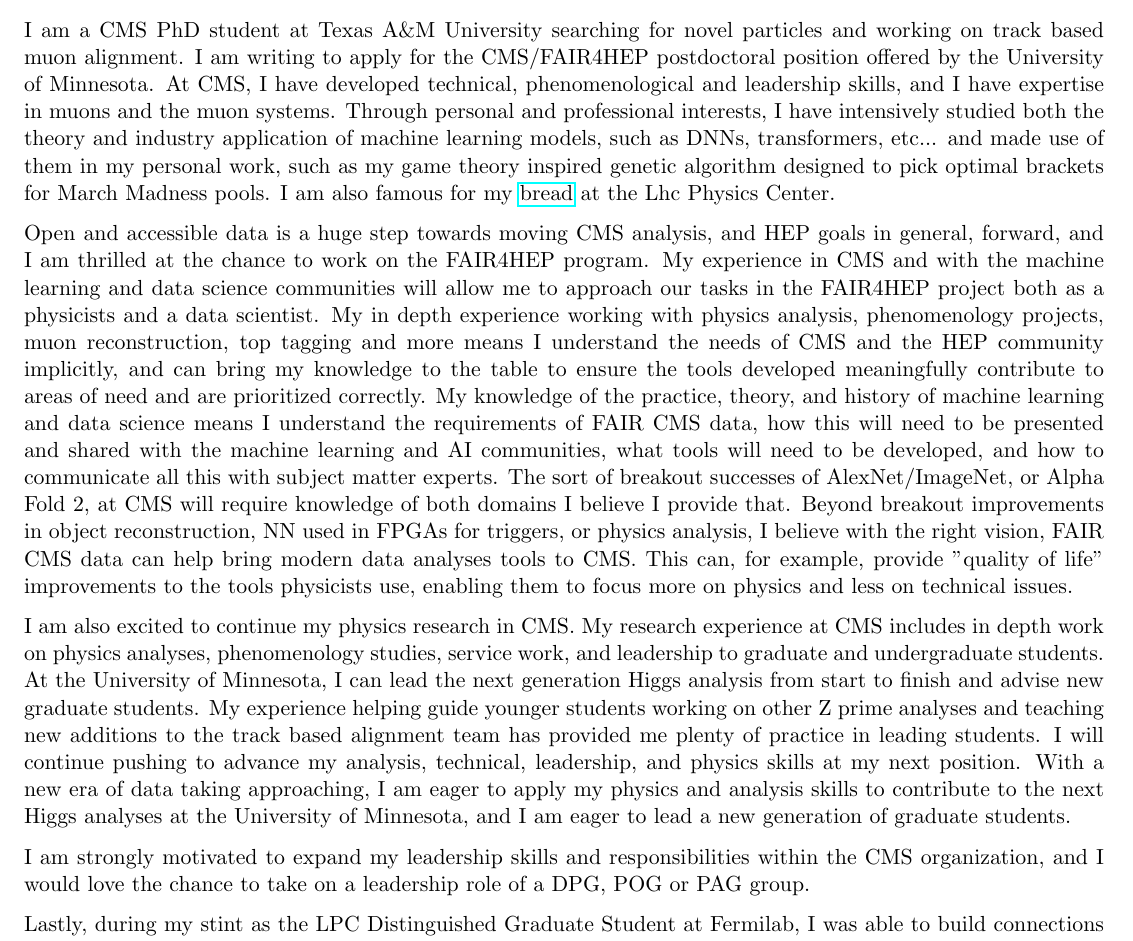
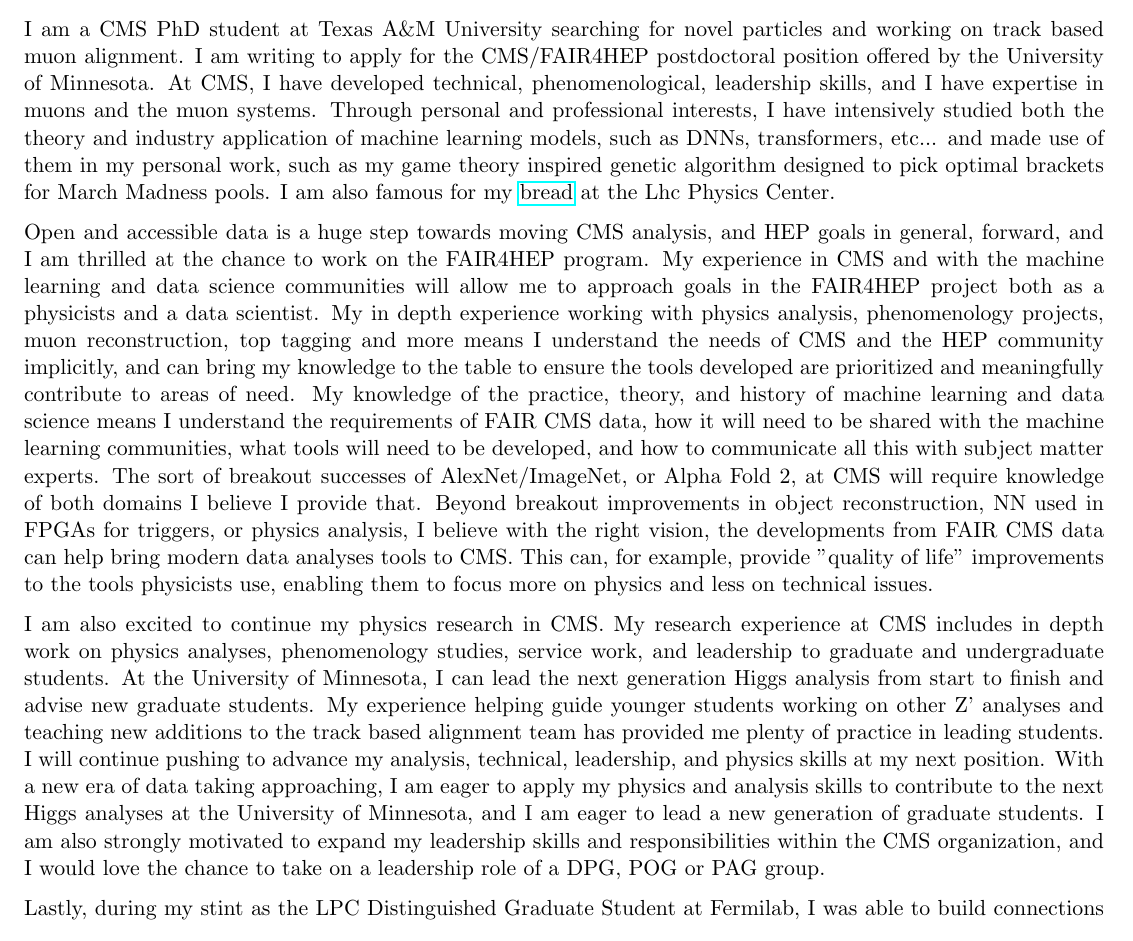
Before and after one commit to rymuelle/research_statement_postdoc, a LaTeX document (cover_letter_ML_UMN.tex): part of page 1 of 2, cut so that both start at the same text. Compiled offline with pdfLaTeX.

Commit message:
check point umn FAIR4HEP cover letter

```diff
--- a/cover_letter_ML_UMN.tex
+++ b/cover_letter_ML_UMN.tex
@@ -220,11 +220,11 @@ Minneapolis MN, 55455
 
 To the Search Committee:
 
-I am a CMS PhD student at Texas A\&M University searching for novel particles and working on track based muon alignment. I am writing to apply for the CMS/FAIR4HEP postdoctoral position offered by the University of Minnesota. At CMS, I have developed technical, phenomenological and leadership skills, and I have  expertise in muons and the muon systems. Through personal and professional interests, I have intensively studied both the theory and industry application of machine learning models, such as DNNs, transformers, etc... and made use of them in my personal work, such as my game theory inspired genetic algorithm designed to pick optimal brackets for March Madness pools. I am also famous for my \href{https://www.symmetrymagazine.org/article/the-sourdough-starter-physics-family}{bread} at the Lhc Physics Center.
+I am a CMS PhD student at Texas A\&M University searching for novel particles and working on track based muon alignment. I am writing to apply for the CMS/FAIR4HEP postdoctoral position offered by the University of Minnesota. At CMS, I have developed technical, phenomenological, leadership skills, and I have expertise in muons and the muon systems. Through personal and professional interests, I have intensively studied both the theory and industry application of machine learning models, such as DNNs, transformers, etc... and made use of them in my personal work, such as my game theory inspired genetic algorithm designed to pick optimal brackets for March Madness pools. I am also famous for my \href{https://www.symmetrymagazine.org/article/the-sourdough-starter-physics-family}{bread} at the Lhc Physics Center.
 
 %I believe I am an ideal candidate for this position as it both meshes with my professional development goals, and my personal expertise's will allow me to contribute quickly to the FAIR4HEP project and Higgs CMS analysis.
 
-Open and accessible data is a huge step towards moving CMS analysis, and HEP goals in general, forward, and I am thrilled at the chance to work on the FAIR4HEP program. My experience in CMS and with the machine learning and data science communities will allow me to approach our tasks in the FAIR4HEP project both as a physicists and a data scientist. My in depth experience working with physics analysis, phenomenology projects, muon reconstruction, top tagging and more means I understand the needs of CMS and the HEP community implicitly, and can bring my knowledge to the table to ensure the tools developed meaningfully contribute to areas of need and are prioritized correctly. My knowledge of the practice, theory, and history of machine learning and data science means I understand the requirements of FAIR CMS data, how this will need to be presented and shared with the machine learning and AI communities, what tools will need to be developed, and how to communicate all this with subject matter experts. The sort of breakout successes of AlexNet/ImageNet, or Alpha Fold 2, at CMS will require knowledge of both domains I believe I provide that. Beyond breakout improvements in object reconstruction, NN used in FPGAs for triggers, or physics analysis, I believe with the right vision, FAIR CMS data can help bring modern data analyses tools to CMS. This can, for example, provide "quality of life" improvements to the tools physicists use, enabling them to focus more on physics and less on technical issues.
+Open and accessible data is a huge step towards moving CMS analysis, and HEP goals in general, forward, and I am thrilled at the chance to work on the FAIR4HEP program. My experience in CMS and with the machine learning and data science communities will allow me to approach goals in the FAIR4HEP project both as a physicists and a data scientist. My in depth experience working with physics analysis, phenomenology projects, muon reconstruction, top tagging and more means I understand the needs of CMS and the HEP community implicitly, and can bring my knowledge to the table to ensure the tools developed are prioritized and meaningfully contribute to areas of need. My knowledge of the practice, theory, and history of machine learning and data science means I understand the requirements of FAIR CMS data, how it will need to be shared with the machine learning communities, what tools will need to be developed, and how to communicate all this with subject matter experts. The sort of breakout successes of AlexNet/ImageNet, or Alpha Fold 2, at CMS will require knowledge of both domains I believe I provide that. Beyond breakout improvements in object reconstruction, NN used in FPGAs for triggers, or physics analysis, I believe with the right vision, the developments from FAIR CMS data can help bring modern data analyses tools to CMS. This can, for example, provide "quality of life" improvements to the tools physicists use, enabling them to focus more on physics and less on technical issues.
 
 %FAIR CMS data will not only help create new tools allowing physicists to focus more on the physics while achieving better results, but it will also increase the footprint of CMS in the wider scientific and technical communities. The discoveries and tools created from this can have fair reaching impacts. I strongly believe in this mission, and I would love to help bring this vision about.
 
@@ -236,11 +236,11 @@ Open and accessible data is a huge step towards moving CMS analysis, and HEP goa
 
 %I understand the needs of HEP physicists, the nature of the data we work with, and what the next generation of tools will optimally do. On the flip side, my background in machine learning as a matter of serious self study allows me to also understand the challenges from the ML/AI communities side. I understand what needs to go into a FAIR HEP data set, and what non-physicist computer/data scientists and programmers will need and want to do their jobs. I can contribute on both sides, and more importantly, work with both sides.
 
-I am also excited to continue my physics research in CMS. My research experience at CMS includes in depth work on physics analyses, phenomenology studies, service work, and leadership to graduate and undergraduate students. At the University of Minnesota, I can lead the next generation Higgs analysis from start to finish and advise new graduate students. My experience helping guide younger students working on other Z prime analyses and teaching new additions to the track based alignment team has provided me plenty of practice in leading students. I will continue pushing to advance my analysis, technical, leadership, and physics skills at my next position. With a new era of data taking approaching, I am eager to apply my physics and analysis skills to contribute to the next Higgs analyses at the University of Minnesota, and I am eager to lead a new generation of graduate students.
+I am also excited to continue my physics research in CMS. My research experience at CMS includes in depth work on physics analyses, phenomenology studies, service work, and leadership to graduate and undergraduate students. At the University of Minnesota, I can lead the next generation Higgs analysis from start to finish and advise new graduate students. My experience helping guide younger students working on other Z' analyses and teaching new additions to the track based alignment team has provided me plenty of practice in leading students. I will continue pushing to advance my analysis, technical, leadership, and physics skills at my next position. With a new era of data taking approaching, I am eager to apply my physics and analysis skills to contribute to the next Higgs analyses at the University of Minnesota, and I am eager to lead a new generation of graduate students. I am also strongly motivated to expand my leadership skills and responsibilities within the CMS organization, and I would love the chance to take on a leadership role of a DPG, POG or PAG group.
 
 %My experience, for example, as a member of the Track Based Muon Alignment team, has prepared me well to lead graduate students. I've had the opportunity to build relationships within CMS, guide and educate fellow graduate students and undergraduate students through complex projects and work with the technical aspects of the CMS muons system. To focus on my mentorship in the last year, I have worked extensively with two graduate students and one undergraduate student, both teaching them the skills they would need, and guiding them to the successful completion of tasks. Hands on leadership and mentorship has been crucial for training the next generation of grad students and accomplishing tasks effectively. I have also worked as the face of the Muon Alignment group, provided critical updates at AlcaDB, and helping lead inter-group cooperation and studies between the muon alignment and tracker alignment team. My experience here is perfect preparation to help guide graduate students and represent the University of Minnesota as a postdoc in the CMS organization.
 
-I am strongly motivated to expand my leadership skills and responsibilities within the CMS organization, and I would love the chance to take on a leadership role of a DPG, POG or PAG group.
+
 
 Lastly, during my stint as the LPC Distinguished Graduate Student at Fermilab, I was able to build connections within the USCMS community, both professionally and personally. For example, I both served as co-chair the LPC Computing Discussion group and helped start an unofficial LPC sourdough baking ring. Since then, I've kept active in the USCMS community, continuing to serve as a co-chair on the LPC Computing Discussion group and stayed active in other LPC activities. My connection with USCMS will be a valuable addition in my next position as a post doc.
 
```
